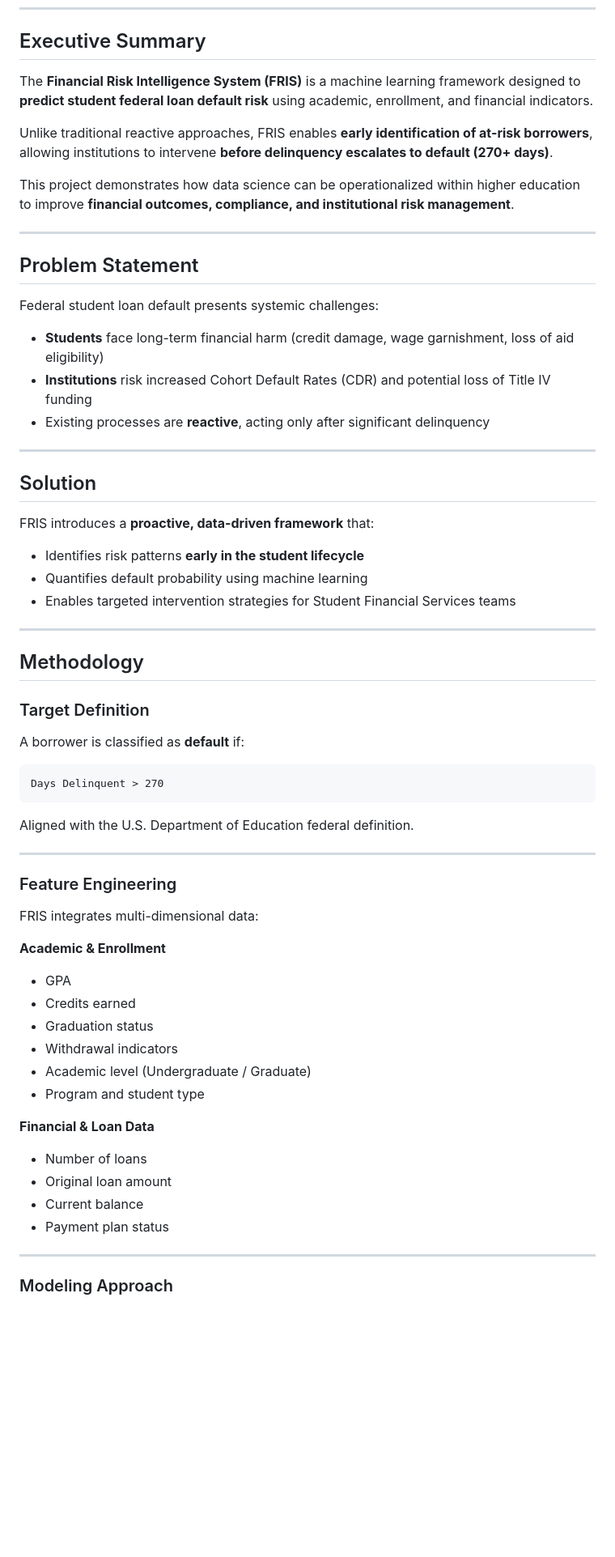
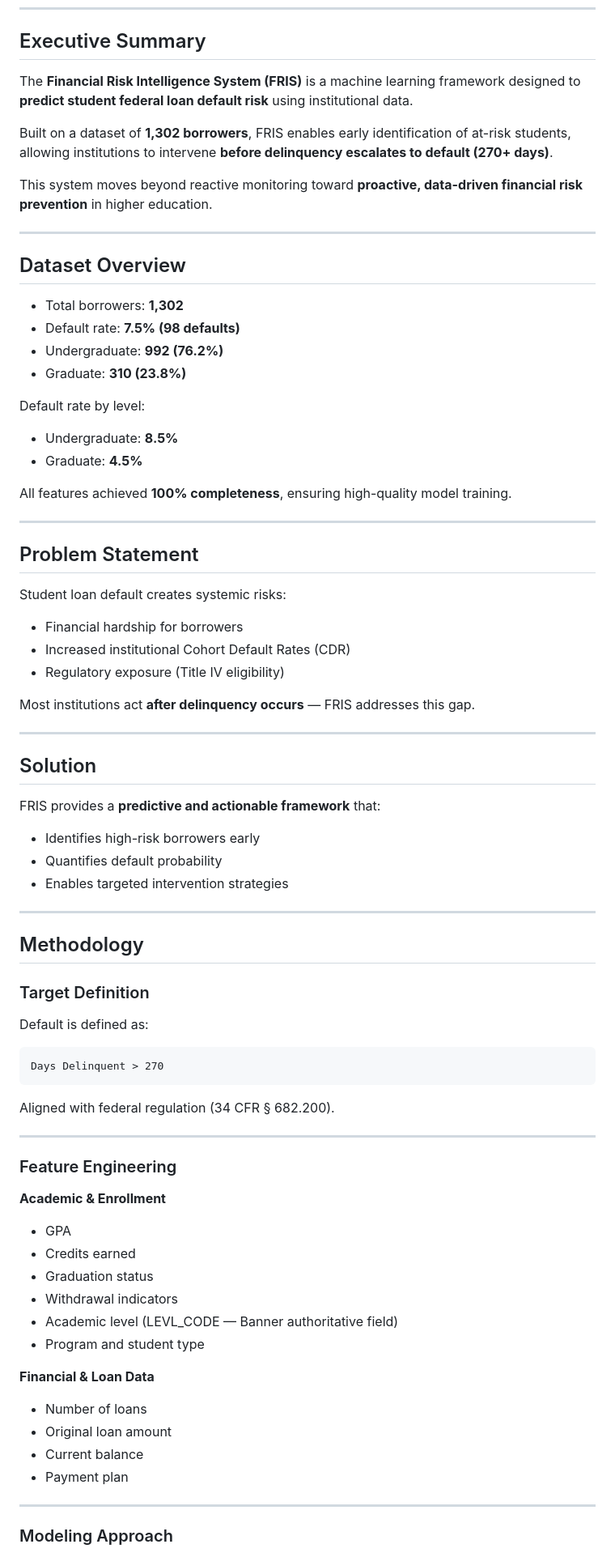
Before and after one commit to glaubinhofranca-dotcom/FRIS-Predictive-Risk-Framework, a Markdown page: README.md, the part around one of its changes. Shown at 81% size. Rendered like a GitHub page; blank space fills up the shorter version.

````diff
--- a/README.md
+++ b/README.md
@@ -7,31 +7,49 @@ New England College · Student Financial Services
 
 ## Executive Summary
 
-The **Financial Risk Intelligence System (FRIS)** is a machine learning framework designed to **predict student federal loan default risk** using academic, enrollment, and financial indicators.
+The **Financial Risk Intelligence System (FRIS)** is a machine learning framework designed to **predict student federal loan default risk** using institutional data.
 
-Unlike traditional reactive approaches, FRIS enables **early identification of at-risk borrowers**, allowing institutions to intervene **before delinquency escalates to default (270+ days)**.
+Built on a dataset of **1,302 borrowers**, FRIS enables early identification of at-risk students, allowing institutions to intervene **before delinquency escalates to default (270+ days)**.
 
-This project demonstrates how data science can be operationalized within higher education to improve **financial outcomes, compliance, and institutional risk management**.
+This system moves beyond reactive monitoring toward **proactive, data-driven financial risk prevention** in higher education.
+
+---
+
+## Dataset Overview
+
+* Total borrowers: **1,302**
+* Default rate: **7.5% (98 defaults)**
+* Undergraduate: **992 (76.2%)**
+* Graduate: **310 (23.8%)**
+
+Default rate by level:
+
+* Undergraduate: **8.5%**
+* Graduate: **4.5%**
+
+All features achieved **100% completeness**, ensuring high-quality model training.
 
 ---
 
 ## Problem Statement
 
-Federal student loan default presents systemic challenges:
+Student loan default creates systemic risks:
 
-* **Students** face long-term financial harm (credit damage, wage garnishment, loss of aid eligibility)
-* **Institutions** risk increased Cohort Default Rates (CDR) and potential loss of Title IV funding
-* Existing processes are **reactive**, acting only after significant delinquency
+* Financial hardship for borrowers
+* Increased institutional Cohort Default Rates (CDR)
+* Regulatory exposure (Title IV eligibility)
+
+Most institutions act **after delinquency occurs** — FRIS addresses this gap.
 
 ---
 
 ## Solution
 
-FRIS introduces a **proactive, data-driven framework** that:
+FRIS provides a **predictive and actionable framework** that:
 
-* Identifies risk patterns **early in the student lifecycle**
-* Quantifies default probability using machine learning
-* Enables targeted intervention strategies for Student Financial Services teams
+* Identifies high-risk borrowers early
+* Quantifies default probability
+* Enables targeted intervention strategies
 
 ---
 
@@ -39,19 +57,17 @@ FRIS introduces a **proactive, data-driven framework** that:
 
 ### Target Definition
 
-A borrower is classified as **default** if:
+Default is defined as:
 
 ```
 Days Delinquent > 270
 ```
 
-Aligned with the U.S. Department of Education federal definition.
+Aligned with federal regulation (34 CFR § 682.200).
 
 ---
 
 ### Feature Engineering
-
-FRIS integrates multi-dimensional data:
 
 **Academic & Enrollment**
 
@@ -59,7 +75,7 @@ FRIS integrates multi-dimensional data:
 * Credits earned
 * Graduation status
 * Withdrawal indicators
-* Academic level (Undergraduate / Graduate)
+* Academic level (LEVL_CODE — Banner authoritative field)
 * Program and student type
 
 **Financial & Loan Data**
@@ -67,7 +83,7 @@ FRIS integrates multi-dimensional data:
 * Number of loans
 * Original loan amount
 * Current balance
-* Payment plan status
+* Payment plan
 
 ---
 
````
Also changed, not shown: other parts of README.md (+80 -99 lines).
